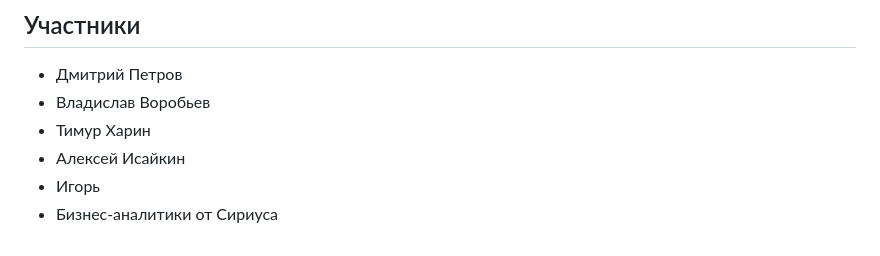
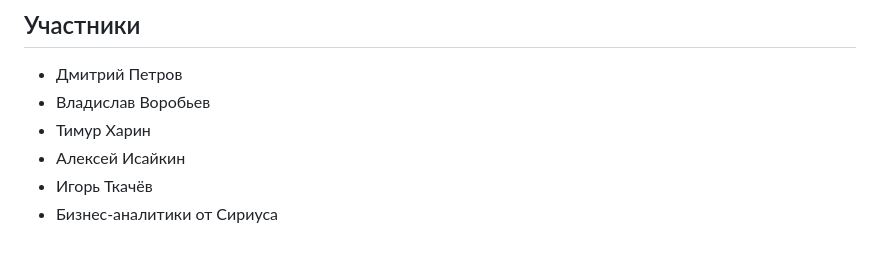
Before and after one commit to Yandex-Sirius-Mobile-2023/time_machine, a Markdown page: README.md, the part around the change. Drawn GitHub-style.

```diff
--- a/README.md
+++ b/README.md
@@ -73,5 +73,5 @@
 - Владислав Воробьев
 - Тимур Харин
 - Алексей Исайкин
-- Игорь
+- Игорь Ткачёв
 - Бизнес-аналитики от Сириуса
```
